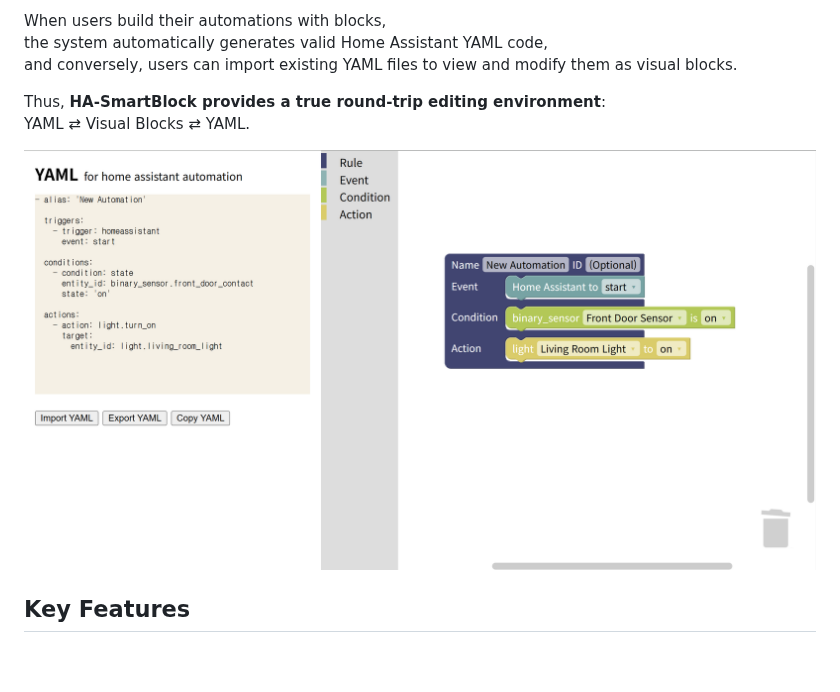
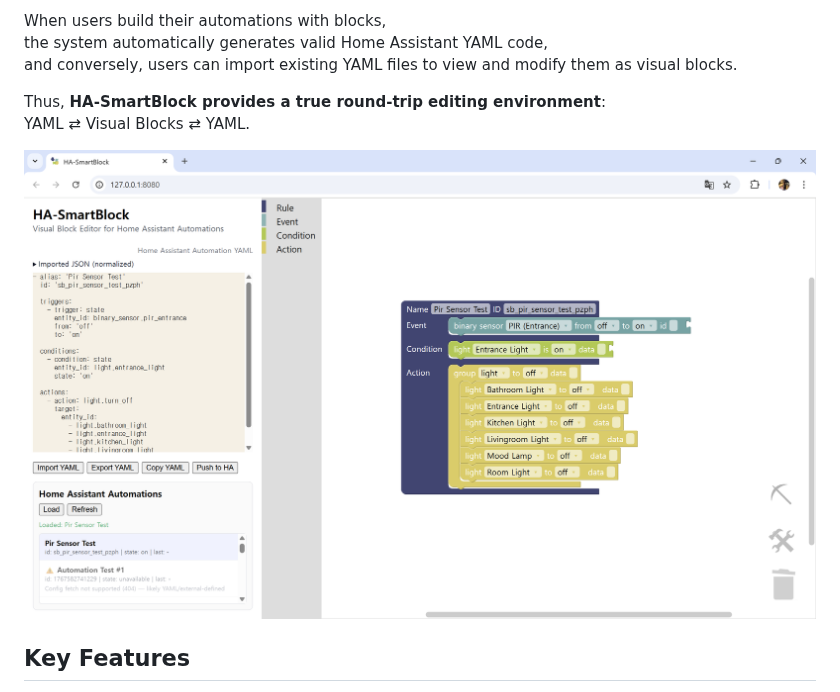
Before and after one commit to seomihyeons/HA_smartblock, a Markdown page: README.md, the part around the change. Rendered like a GitHub page; pictures changed too: HA-SmartBlock.png (added), ha_smartblock.png (deleted); blank space fills up the shorter version.

Commit message:
Rename README image asset

```diff
--- a/README.md
+++ b/README.md
@@ -19,7 +19,7 @@ and conversely, users can import existing YAML files to view and modify them as
 Thus, **HA-SmartBlock provides a true round-trip editing environment**:
 YAML ⇄ Visual Blocks ⇄ YAML.
 
-![HA-SmartBlock](./ha_smartblock.png)
+![HA-SmartBlock](./HA-SmartBlock.png)
 
 ## Key Features
 - Visual block editor for Home Assistant triggers, conditions, and actions
```
